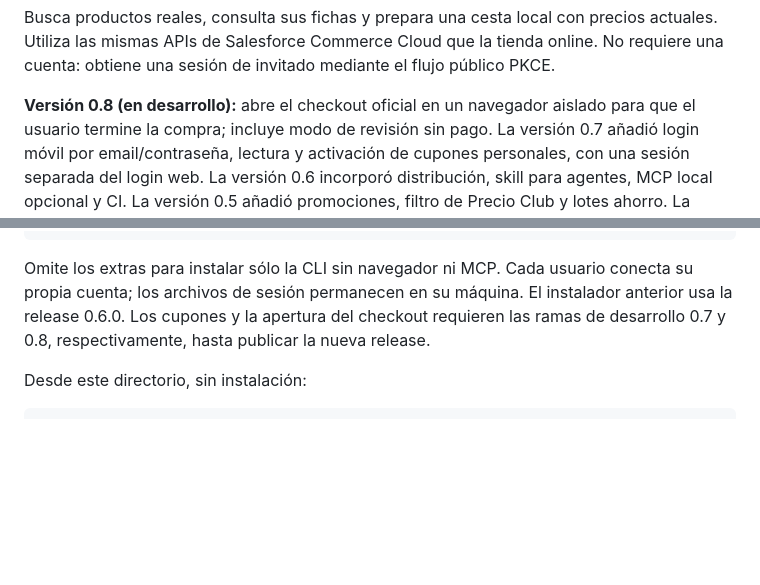
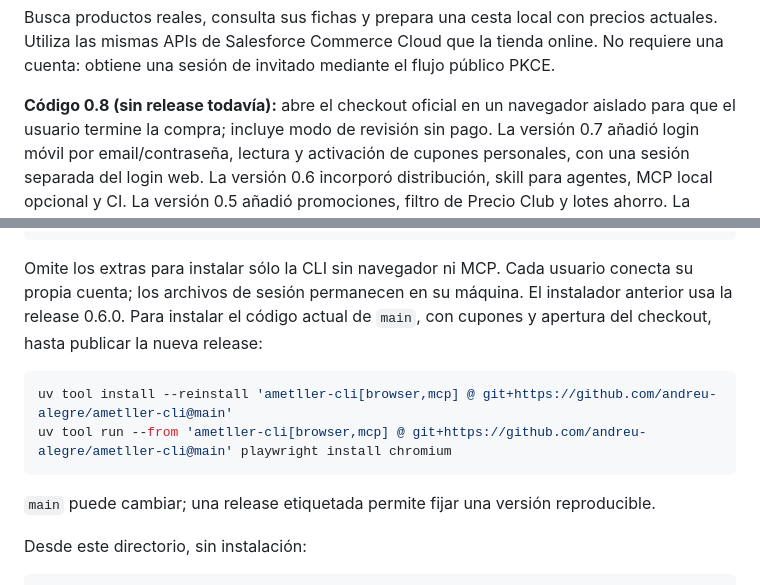
Before and after one commit to andreu-alegre/ametller-cli, a Markdown page: README.md, 2 parts joined by grey strips. Rendered like a GitHub page; blank space fills up the shorter version.

Commit message:
Document installation of current features from main

````diff
--- a/README.md
+++ b/README.md
@@ -15,7 +15,7 @@ Busca productos reales, consulta sus fichas y prepara una cesta local con precio
 actuales. Utiliza las mismas APIs de Salesforce Commerce Cloud que la tienda online.
 No requiere una cuenta: obtiene una sesión de invitado mediante el flujo público PKCE.
 
-**Versión 0.8 (en desarrollo):** abre el checkout oficial en un navegador aislado
+**Código 0.8 (sin release todavía):** abre el checkout oficial en un navegador aislado
 para que el usuario termine la compra; incluye modo de revisión sin pago.
 La versión 0.7 añadió login móvil por email/contraseña, lectura
 y activación de cupones personales, con una sesión separada del login web.
@@ -42,8 +42,15 @@ ametller login
 
 Omite los extras para instalar sólo la CLI sin navegador ni MCP. Cada usuario
 conecta su propia cuenta; los archivos de sesión permanecen en su máquina.
-El instalador anterior usa la release 0.6.0. Los cupones y la apertura del checkout
-requieren las ramas de desarrollo 0.7 y 0.8, respectivamente, hasta publicar la nueva release.
+El instalador anterior usa la release 0.6.0. Para instalar el código actual de
+`main`, con cupones y apertura del checkout, hasta publicar la nueva release:
+
+```bash
+uv tool install --reinstall 'ametller-cli[browser,mcp] @ git+https://github.com/andreu-alegre/ametller-cli@main'
+uv tool run --from 'ametller-cli[browser,mcp] @ git+https://github.com/andreu-alegre/ametller-cli@main' playwright install chromium
+```
+
+`main` puede cambiar; una release etiquetada permite fijar una versión reproducible.
 
 Desde este directorio, sin instalación:
 
````
Also changed, not shown: docs/distribution.md (+12 -2 lines).
